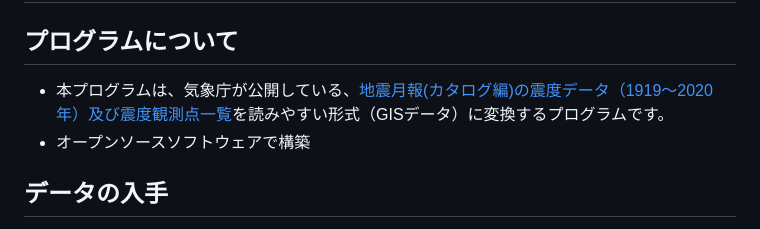
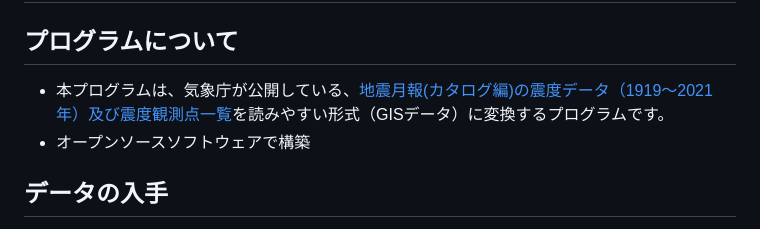
Before and after one commit to shiwaku/jma-earthquake-data-converter, a Markdown page: README.md, the part around the change. Drawn GitHub-style.

```diff
--- a/README.md
+++ b/README.md
@@ -1,6 +1,6 @@
 # jma-earthquake-data-converter
 ## プログラムについて
-- 本プログラムは、気象庁が公開している、[地震月報(カタログ編)の震度データ（1919～2020年）及び震度観測点一覧](https://www.data.jma.go.jp/eqev/data/bulletin/shindo.html)を読みやすい形式（GISデータ）に変換するプログラムです。
+- 本プログラムは、気象庁が公開している、[地震月報(カタログ編)の震度データ（1919～2021年）及び震度観測点一覧](https://www.data.jma.go.jp/eqev/data/bulletin/shindo.html)を読みやすい形式（GISデータ）に変換するプログラムです。
 - オープンソースソフトウェアで構築
 
 ## データの入手
```
